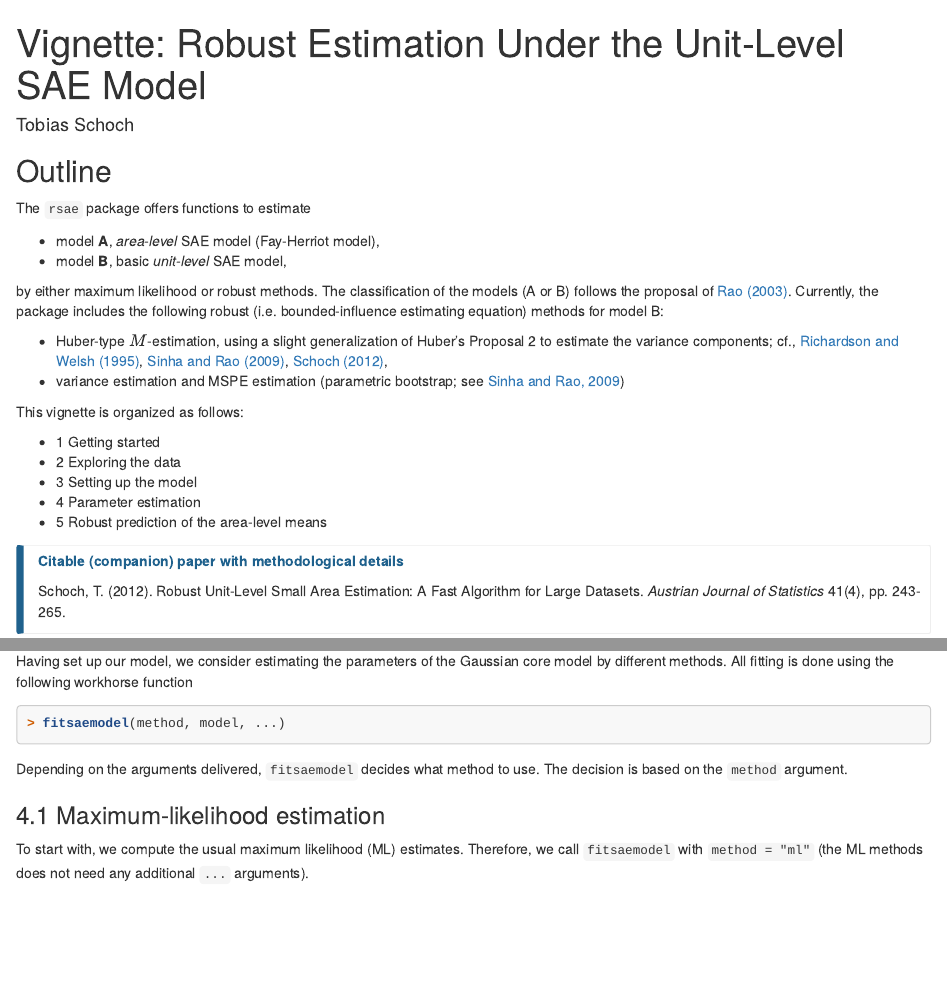
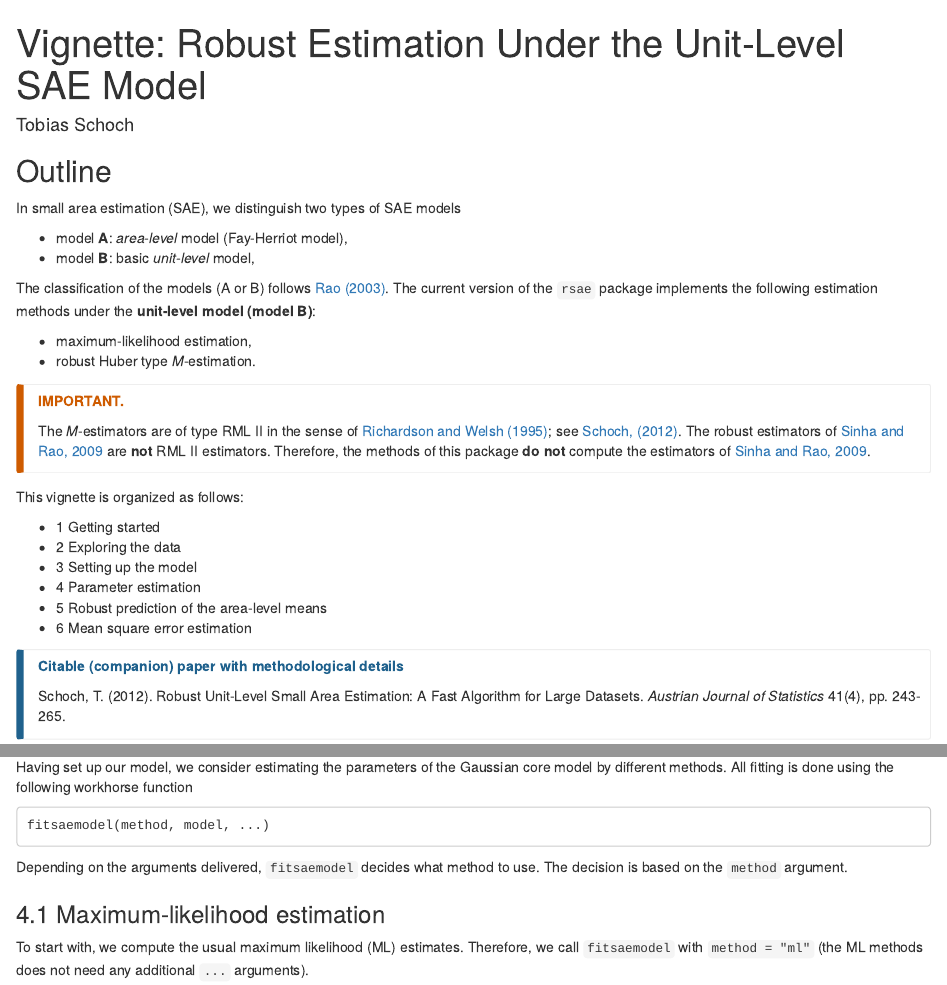
Before and after one commit to tobiasschoch/rsae, an R Markdown document (vignettes/rsae.Rmd): the page in a window 1100 px wide, from its top, and a second part further down, joined at a grey line. The pictures show the output file vignettes/rsae.html that the author committed with the source, opened offline.

Commit message:
vignette

````diff
--- a/vignettes/rsae.Rmd
+++ b/vignettes/rsae.Rmd
@@ -46,15 +46,24 @@ knitr::opts_chunk$set(
 
 ## Outline
 
-The `rsae` package offers functions to estimate
+In small area estimation (SAE), we distinguish two types of SAE models
 
-* model **A**, *area-level* SAE model (Fay-Herriot model),
-* model **B**, basic *unit-level* SAE model,
+* model **A**: *area-level* model (Fay-Herriot model),
+* model **B**: basic *unit-level* model,
 
-by either maximum likelihood or robust methods. The classification of the models (A or B) follows the proposal of [Rao (2003)](#biblio). Currently, the package includes the following robust (i.e. bounded-influence estimating equation) methods for model B:
+The classification of the models (A or B) follows [Rao (2003)](#biblio). The current version of the `rsae` package implements the following estimation methods under the **unit-level model (model B)**:
 
-* Huber-type $M$-estimation, using a slight generalization of Huber's Proposal 2 to estimate the variance components; cf., [Richardson and Welsh (1995)](#biblio), [Sinha and Rao (2009)](#biblio), [Schoch (2012)](#biblio),
-* variance estimation and MSPE estimation (parametric bootstrap; see [Sinha and Rao, 2009](#biblio))
+* maximum-likelihood estimation,
+* robust Huber type *M*-estimation.
+
+<div class="my-sidebar-orange">
+<p style="color: #ce5b00;">
+**IMPORTANT.**
+</p>
+<p>
+The *M*-estimators are of type RML II in the sense of [Richardson and Welsh (1995)](#biblio); see [Schoch, (2012)](#biblio). The robust estimators of [Sinha and Rao, 2009](#biblio) are **not** RML II estimators. Therefore, the methods of this package **do not** compute the estimators of [Sinha and Rao, 2009](#biblio).
+</p>
+</div>
 
 This vignette is organized as follows:
 
@@ -63,6 +72,7 @@ This vignette is organized as follows:
 * 3 Setting up the model
 * 4 Parameter estimation
 * 5 Robust prediction of the area-level means
+* 6 Mean square error estimation
 
 <div class="my-sidebar-blue">
 <p style="color: #1f618d;">
@@ -178,11 +188,7 @@ summary(bhfmodel)
 
 ## 4 Parameter estimation
 
-Having set up our model, we consider estimating the parameters of the Gaussian core model by different methods. All fitting is done using the following workhorse function
-
-```{r, eval = FALSE}
-fitsaemodel(method, model, ...)
-```
+Having set up our model, we consider estimating the parameters of the Gaussian core model by different methods. All fitting is done using the following workhorse function `fitsaemodel(method, model, ...)`.
 
 Depending on the arguments delivered, `fitsaemodel` decides what method to use. The decision is based on the `method` argument.
 
````
Also changed, not shown: vignettes/rsae.html, vignettes/rsae_files/figure-html/unnamed-chunk-8-1.png (added), vignettes/rsae.Rmd (6 more changed lines).
